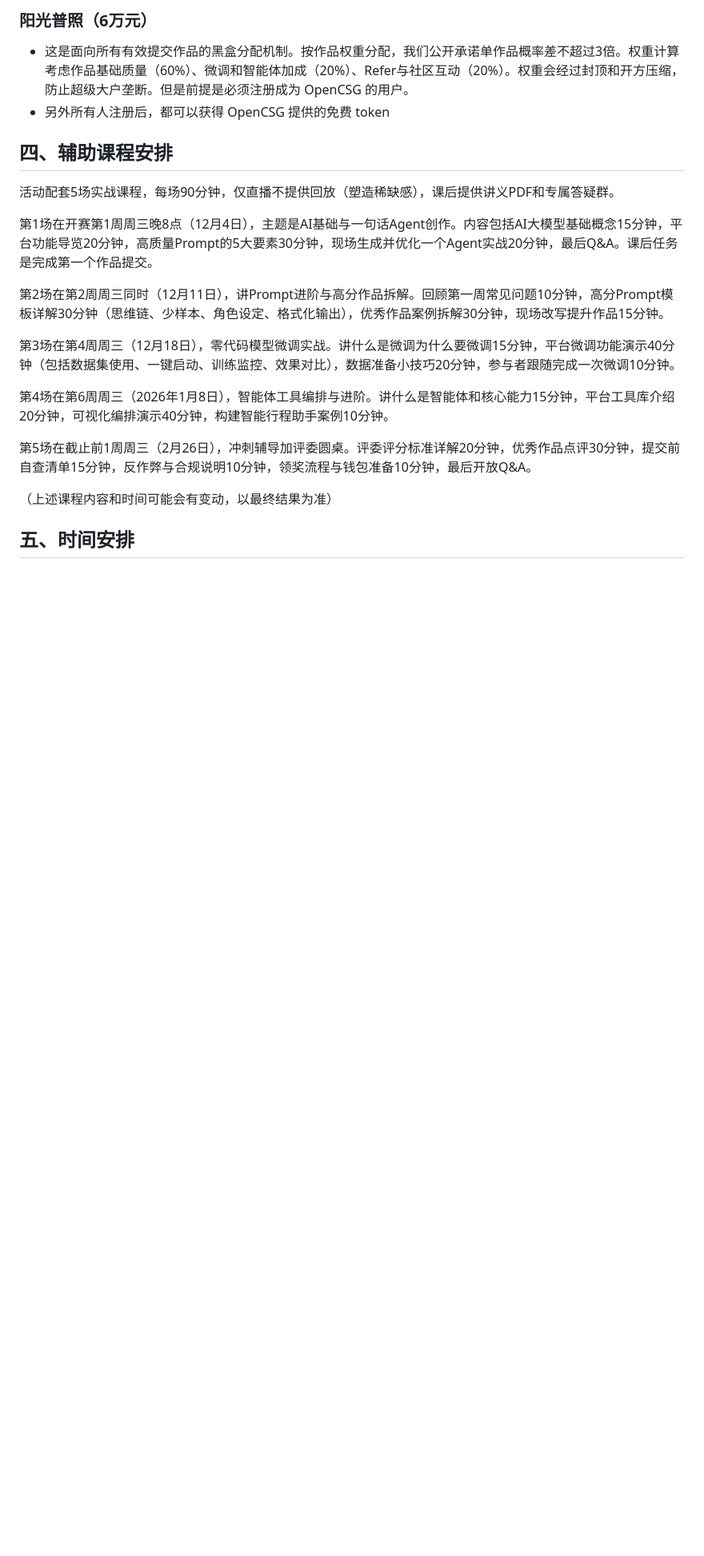
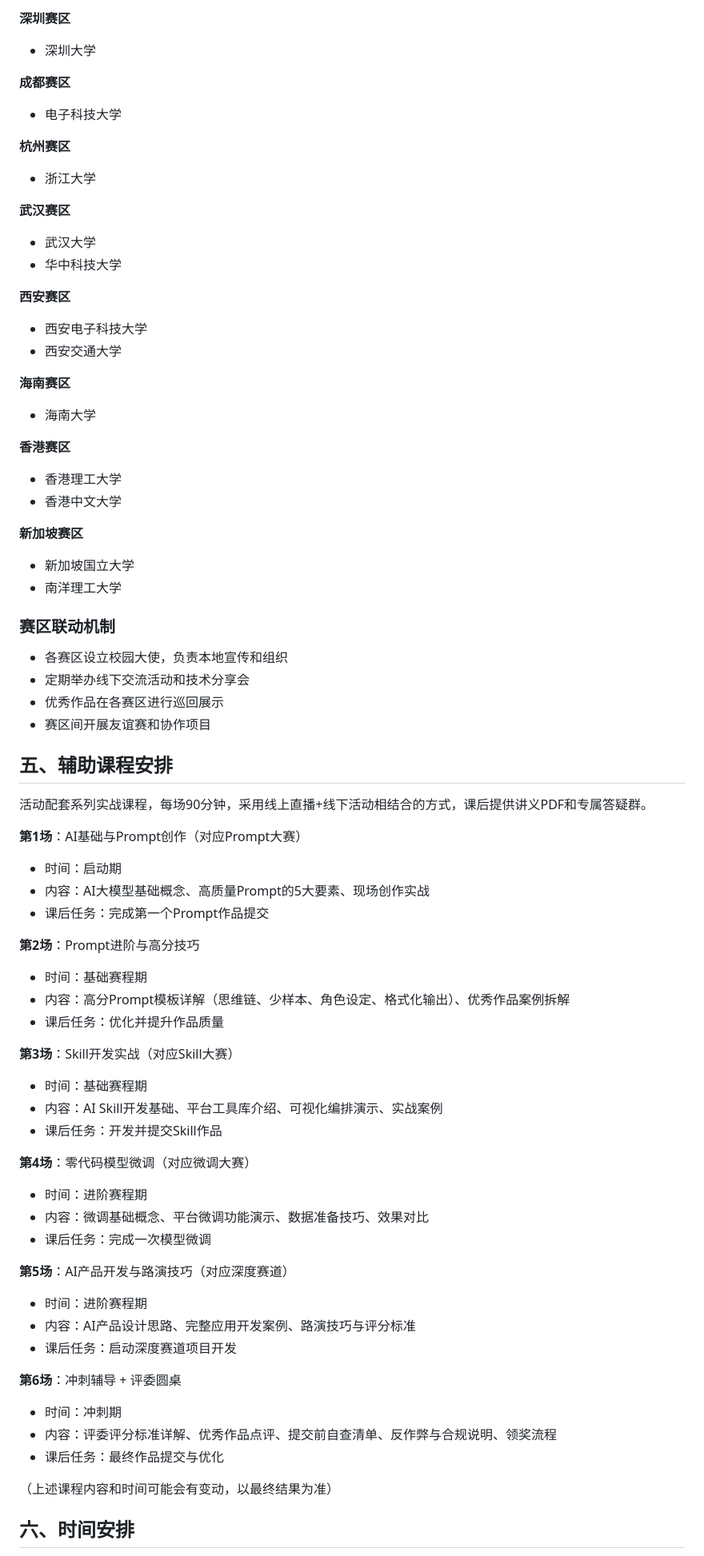
Before and after one commit to frankfika/hackathon_openCSG, a Markdown page: OpenCSG_AI黑客松方案_精简版.md, the part around one of its changes. Shown at 80% size. Drawn GitHub-style; blank space fills up the shorter version.

```diff
--- a/OpenCSG_AI黑客松方案_精简版.md
+++ b/OpenCSG_AI黑客松方案_精简版.md
@@ -64,26 +140,75 @@
 
-### 阳光普照（6万元）
+**深圳赛区**
+- 深圳大学
 
-- 这是面向所有有效提交作品的黑盒分配机制。按作品权重分配，我们公开承诺单作品概率差不超过3倍。权重计算考虑作品基础质量（60%）、微调和智能体加成（20%）、Refer与社区互动（20%）。权重会经过封顶和开方压缩，防止超级大户垄断。但是前提是必须注册成为 OpenCSG 的用户。
-- 另外所有人注册后，都可以获得 OpenCSG 提供的免费 token
+**成都赛区**
+- 电子科技大学
+
+**杭州赛区**
+- 浙江大学
+
+**武汉赛区**
+- 武汉大学
+- 华中科技大学
+
+**西安赛区**
+- 西安电子科技大学
+- 西安交通大学
+
+**海南赛区**
+- 海南大学
+
+**香港赛区**
+- 香港理工大学
+- 香港中文大学
+
+**新加坡赛区**
+- 新加坡国立大学
+- 南洋理工大学
+
+### 赛区联动机制
+
+- 各赛区设立校园大使，负责本地宣传和组织
+- 定期举办线下交流活动和技术分享会
+- 优秀作品在各赛区进行巡回展示
+- 赛区间开展友谊赛和协作项目
 
 
 
 
+## 五、辅助课程安排
 
-## 四、辅助课程安排
+活动配套系列实战课程，每场90分钟，采用线上直播+线下活动相结合的方式，课后提供讲义PDF和专属答疑群。
 
-活动配套5场实战课程，每场90分钟，仅直播不提供回放（塑造稀缺感），课后提供讲义PDF和专属答疑群。
+**第1场**：AI基础与Prompt创作（对应Prompt大赛）
+- 时间：启动期
+- 内容：AI大模型基础概念、高质量Prompt的5大要素、现场创作实战
+- 课后任务：完成第一个Prompt作品提交
 
-第1场在开赛第1周周三晚8点（12月4日），主题是AI基础与一句话Agent创作。内容包括AI大模型基础概念15分钟，平台功能导览20分钟，高质量Prompt的5大要素30分钟，现场生成并优化一个Agent实战20分钟，最后Q&A。课后任务是完成第一个作品提交。
+**第2场**：Prompt进阶与高分技巧
+- 时间：基础赛程期
+- 内容：高分Prompt模板详解（思维链、少样本、角色设定、格式化输出）、优秀作品案例拆解
+- 课后任务：优化并提升作品质量
 
-第2场在第2周周三同时（12月11日），讲Prompt进阶与高分作品拆解。回顾第一周常见问题10分钟，高分Prompt模板详解30分钟（思维链、少样本、角色设定、格式化输出），优秀作品案例拆解30分钟，现场改写提升作品15分钟。
+**第3场**：Skill开发实战（对应Skill大赛）
+- 时间：基础赛程期
+- 内容：AI Skill开发基础、平台工具库介绍、可视化编排演示、实战案例
+- 课后任务：开发并提交Skill作品
 
-第3场在第4周周三（12月18日），零代码模型微调实战。讲什么是微调为什么要微调15分钟，平台微调功能演示40分钟（包括数据集使用、一键启动、训练监控、效果对比），数据准备小技巧20分钟，参与者跟随完成一次微调10分钟。
+**第4场**：零代码模型微调（对应微调大赛）
+- 时间：进阶赛程期
+- 内容：微调基础概念、平台微调功能演示、数据准备技巧、效果对比
+- 课后任务：完成一次模型微调
 
-第4场在第6周周三（2026年1月8日），智能体工具编排与进阶。讲什么是智能体和核心能力15分钟，平台工具库介绍20分钟，可视化编排演示40分钟，构建智能行程助手案例10分钟。
+**第5场**：AI产品开发与路演技巧（对应深度赛道）
+- 时间：进阶赛程期
+- 内容：AI产品设计思路、完整应用开发案例、路演技巧与评分标准
+- 课后任务：启动深度赛道项目开发
 
-第5场在截止前1周周三（2月26日），冲刺辅导加评委圆桌。评委评分标准详解20分钟，优秀作品点评30分钟，提交前自查清单15分钟，反作弊与合规说明10分钟，领奖流程与钱包准备10分钟，最后开放Q&A。
+**第6场**：冲刺辅导 + 评委圆桌
+- 时间：冲刺期
+- 内容：评委评分标准详解、优秀作品点评、提交前自查清单、反作弊与合规说明、领奖流程
+- 课后任务：最终作品提交与优化
 
 （上述课程内容和时间可能会有变动，以最终结果为准）
 
@@ -91,5 +216,5 @@
 
 
 
-## 五、时间安排
+## 六、时间安排
 
```
Also changed, not shown: other parts of OpenCSG_AI黑客松方案_精简版.md (+235 -67 lines), OpenCSG_AI黑客松方案_精简版 (copy).md (deleted, +0 -241 lines).
